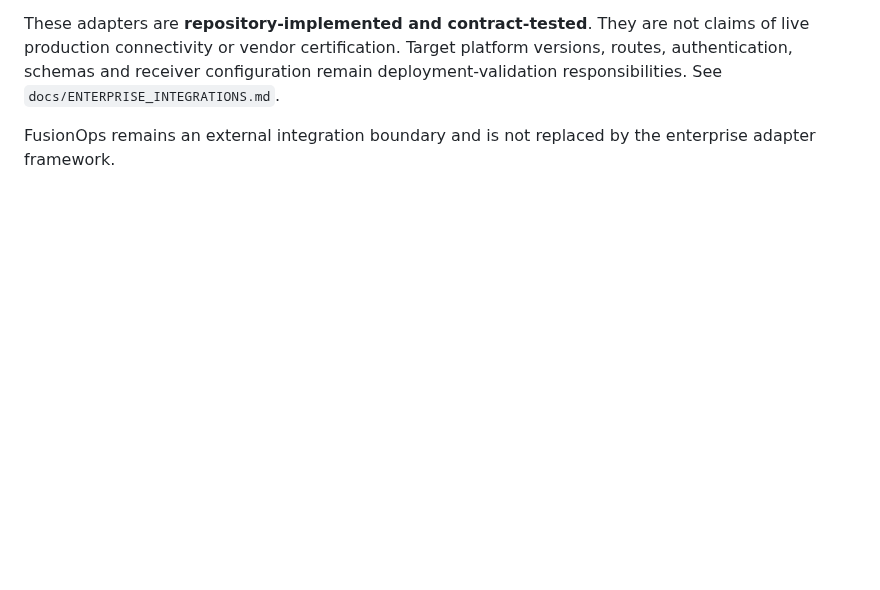
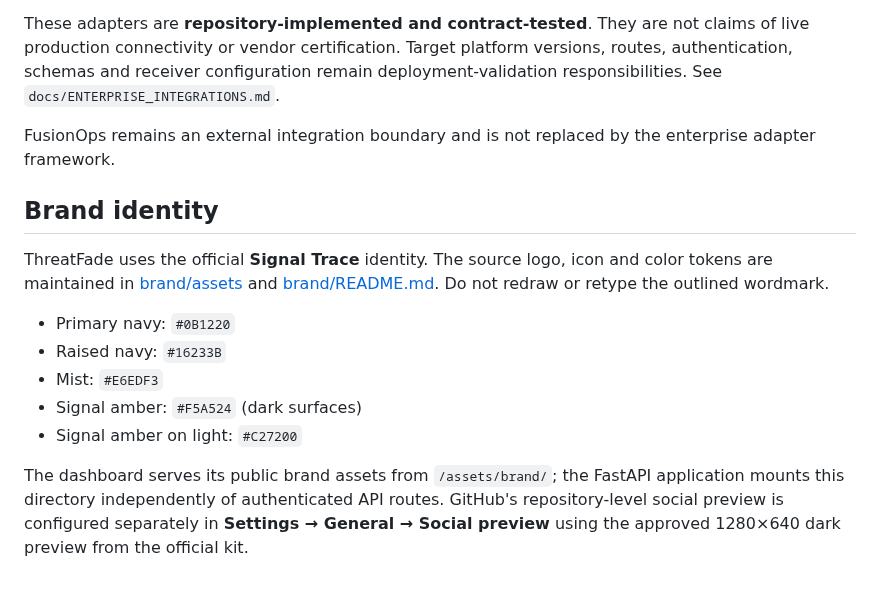
Before and after one commit to LloydCoder/tinlance-threatfade, a Markdown page: README.md, the part around one of its changes. Rendered like a GitHub page; blank space fills up the shorter version.

Commit message:
docs(branding): document official ThreatFade identity

```diff
--- a/README.md
+++ b/README.md
@@ -248,3 +250,16 @@ Phase 6 adds one normalized `IntegrationEvent` and one shared delivery transport
 These adapters are **repository-implemented and contract-tested**. They are not claims of live production connectivity or vendor certification. Target platform versions, routes, authentication, schemas and receiver configuration remain deployment-validation responsibilities. See `docs/ENTERPRISE_INTEGRATIONS.md`.
 
 FusionOps remains an external integration boundary and is not replaced by the enterprise adapter framework.
+
+
+## Brand identity
+
+ThreatFade uses the official **Signal Trace** identity. The source logo, icon and color tokens are maintained in [brand/assets](brand/assets/) and [brand/README.md](brand/README.md). Do not redraw or retype the outlined wordmark.
+
+- Primary navy: `#0B1220`
+- Raised navy: `#16233B`
+- Mist: `#E6EDF3`
+- Signal amber: `#F5A524` (dark surfaces)
+- Signal amber on light: `#C27200`
+
+The dashboard serves its public brand assets from `/assets/brand/`; the FastAPI application mounts this directory independently of authenticated API routes. GitHub's repository-level social preview is configured separately in **Settings → General → Social preview** using the approved 1280×640 dark preview from the official kit.
```
Also changed, not shown: other parts of README.md (+2 -0 lines).
